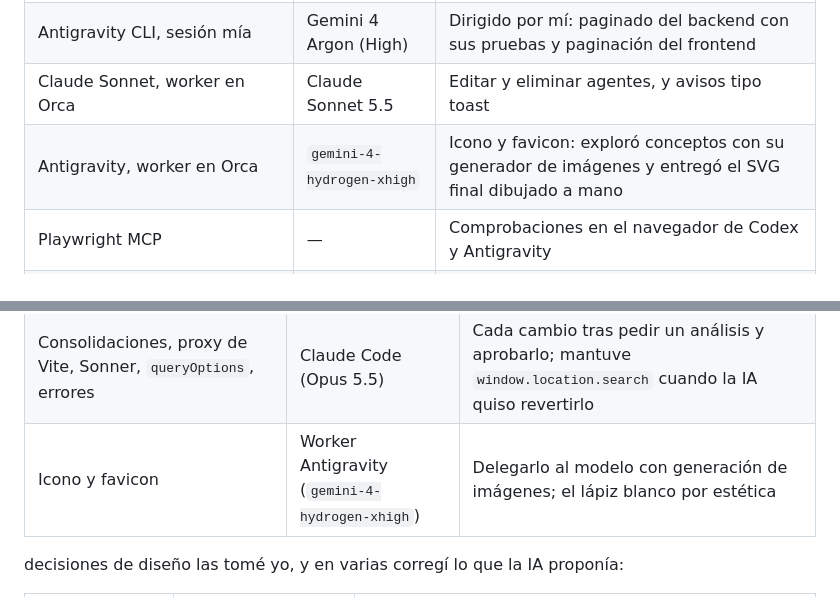
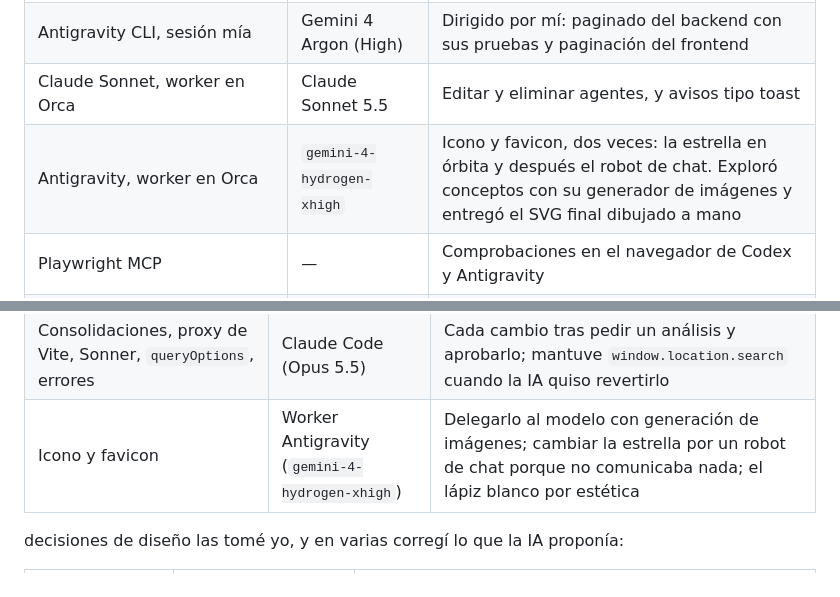
Before and after one commit to YouRobla/mini-agent-studio, a Markdown page: AI_USAGE.md, 2 parts joined by grey strips. GitHub-like rendering.

```diff
--- a/AI_USAGE.md
+++ b/AI_USAGE.md
@@ -14,7 +14,7 @@
 | Codex, sesión mía | `gpt-6-astra` | Dirigido por mí: reorganización de carpetas, modal de creación, `theme-controller`, temas y la vista Consultar |
 | Antigravity CLI, sesión mía | Gemini 4 Argon (High) | Dirigido por mí: paginado del backend con sus pruebas y paginación del frontend |
 | Claude Sonnet, worker en Orca | Claude Sonnet 5.5 | Editar y eliminar agentes, y avisos tipo toast |
-| Antigravity, worker en Orca | `gemini-4-hydrogen-xhigh` | Icono y favicon: exploró conceptos con su generador de imágenes y entregó el SVG final dibujado a mano |
+| Antigravity, worker en Orca | `gemini-4-hydrogen-xhigh` | Icono y favicon, dos veces: la estrella en órbita y después el robot de chat. Exploró conceptos con su generador de imágenes y entregó el SVG final dibujado a mano |
 | Playwright MCP | — | Comprobaciones en el navegador de Codex y Antigravity |
 | Claude in Chrome y scripts de Playwright | — | Comprobaciones de Claude Code en el navegador, en instancias aisladas |
 | Claude Docs | — | Documento de análisis de requisitos y alcance |
@@ -152,7 +152,7 @@ La IA generó el código del backend y del frontend siguiendo el diseño acordad
 | Panel con dos vistas, React Router, temas | Worker Codex (`gpt-6.1-sol`) | El panel, el theme generator; devolví el contraste del botón «Cerrar» |
 | Carpetas por responsabilidad, modal, `theme-controller`, Consultar | Codex (`gpt-6-astra`), dirigido por mí | La estructura de mi proyecto anterior, el modal, el tema nativo y la distribución de Consultar |
 | Consolidaciones, proxy de Vite, Sonner, `queryOptions`, errores | Claude Code (Opus 5.5) | Cada cambio tras pedir un análisis y aprobarlo; mantuve `window.location.search` cuando la IA quiso revertirlo |
-| Icono y favicon | Worker Antigravity (`gemini-4-hydrogen-xhigh`) | Delegarlo al modelo con generación de imágenes; el lápiz blanco por estética |
+| Icono y favicon | Worker Antigravity (`gemini-4-hydrogen-xhigh`) | Delegarlo al modelo con generación de imágenes; cambiar la estrella por un robot de chat porque no comunicaba nada; el lápiz blanco por estética |
 decisiones de diseño las tomé yo, y en varias corregí lo que la IA proponía:
 
 | Tema | Propuesta de la IA | Mi decisión |
```
Also changed, not shown: BITACORA.md (+39 -0 lines), README.md (+7 -3 lines), docs/capturas/01-agentes.png, docs/capturas/02-consultar.png, docs/capturas/03-validacion.png, docs/capturas/04-sin-conexion.png.
